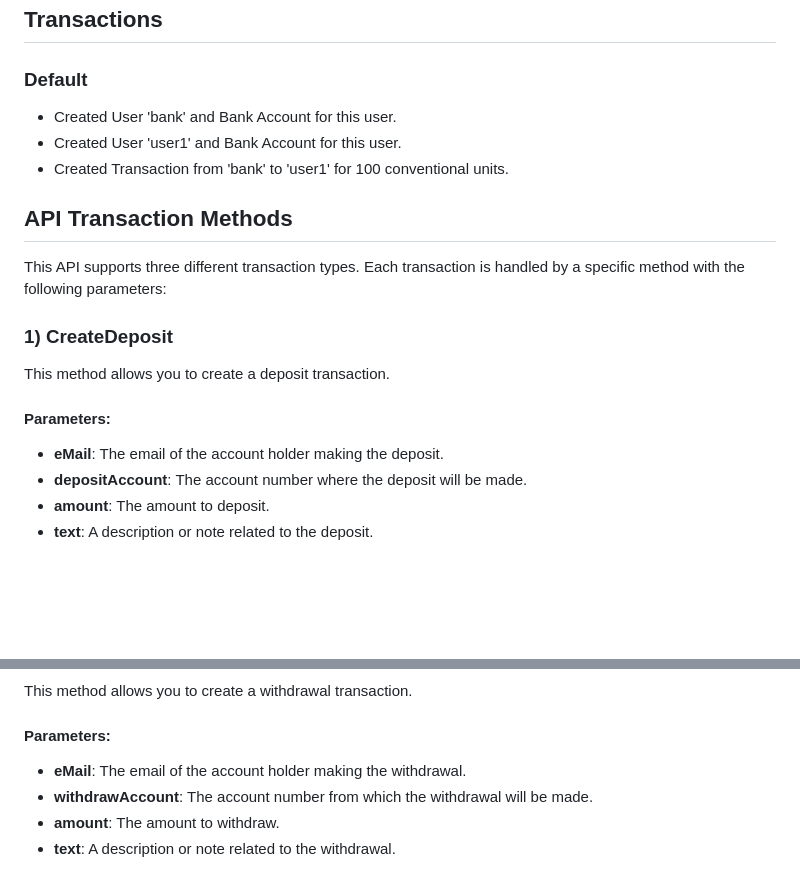
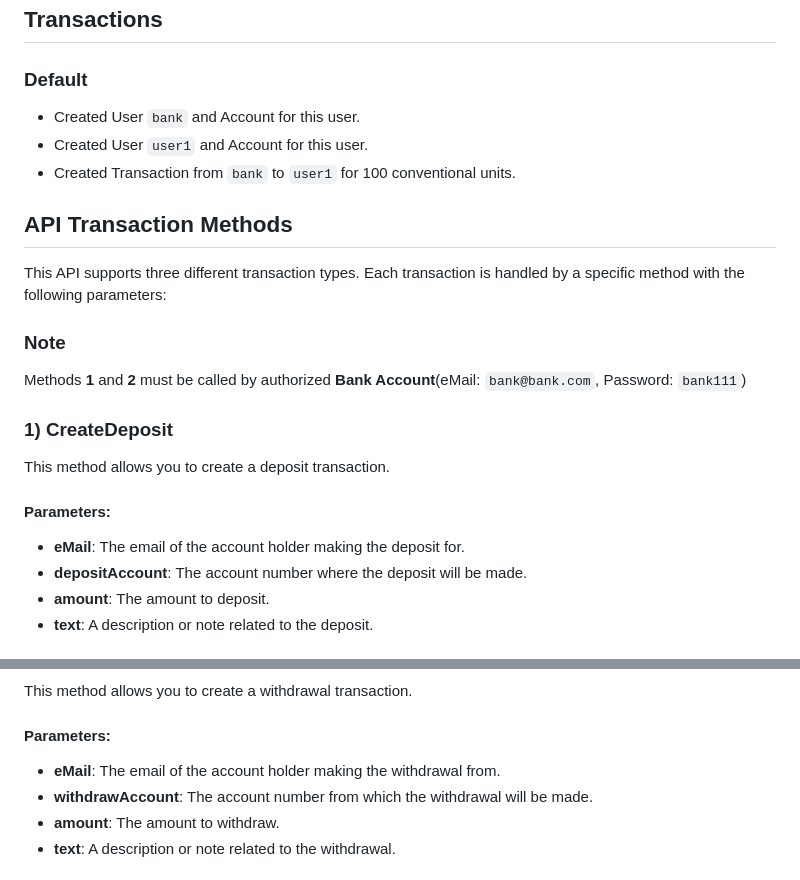
Before and after one commit to skappie0/BankTest, a Markdown page: ReadMe.md, 2 parts joined by grey strips. Drawn GitHub-style; blank space fills up the shorter version.

````diff
--- a/ReadMe.md
+++ b/ReadMe.md
@@ -41,20 +41,23 @@ Follow these steps to set up and run the API via Visual Studio 2022:
 ```
 ## Transactions
 ### Default
-- Created User 'bank' and Bank Account for this user.
-- Created User 'user1' and Bank Account for this user.
-- Created Transaction from 'bank' to 'user1' for 100 conventional units.
+- Created User `bank` and Account for this user.
+- Created User `user1` and Account for this user.
+- Created Transaction from `bank` to `user1` for 100 conventional units.
 
 ## API Transaction Methods
 
 This API supports three different transaction types. Each transaction is handled by a specific method with the following parameters:
+
+### Note
+Methods **1** and **2** must be called by authorized **Bank Account**(eMail: `bank@bank.com`, Password: `bank111`)
 
 ### 1) CreateDeposit
 
 This method allows you to create a deposit transaction.
 
 #### Parameters:
-- **eMail**: The email of the account holder making the deposit.
+- **eMail**: The email of the account holder making the deposit for.
 - **depositAccount**: The account number where the deposit will be made.
 - **amount**: The amount to deposit.
 - **text**: A description or note related to the deposit.
@@ -74,7 +77,7 @@ This method allows you to create a deposit transaction.
 This method allows you to create a withdrawal transaction.
 
 #### Parameters:
-- **eMail**: The email of the account holder making the withdrawal.
+- **eMail**: The email of the account holder making the withdrawal from.
 - **withdrawAccount**: The account number from which the withdrawal will be made.
 - **amount**: The amount to withdraw.
 - **text**: A description or note related to the withdrawal.
````
Also changed, not shown: other parts of ReadMe.md (+1 -1 lines).
